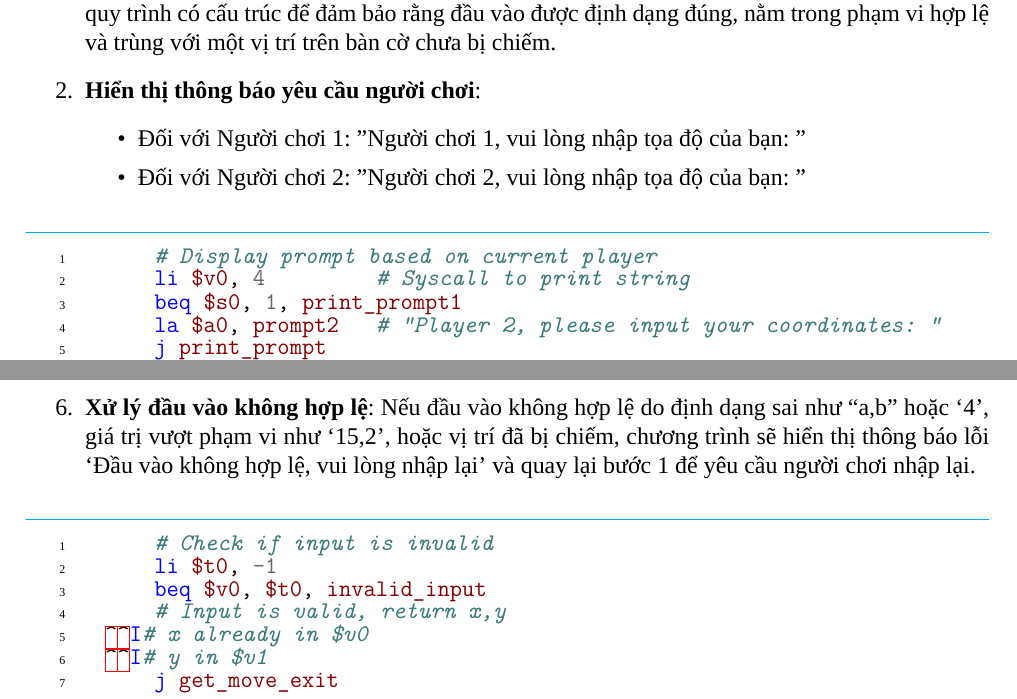
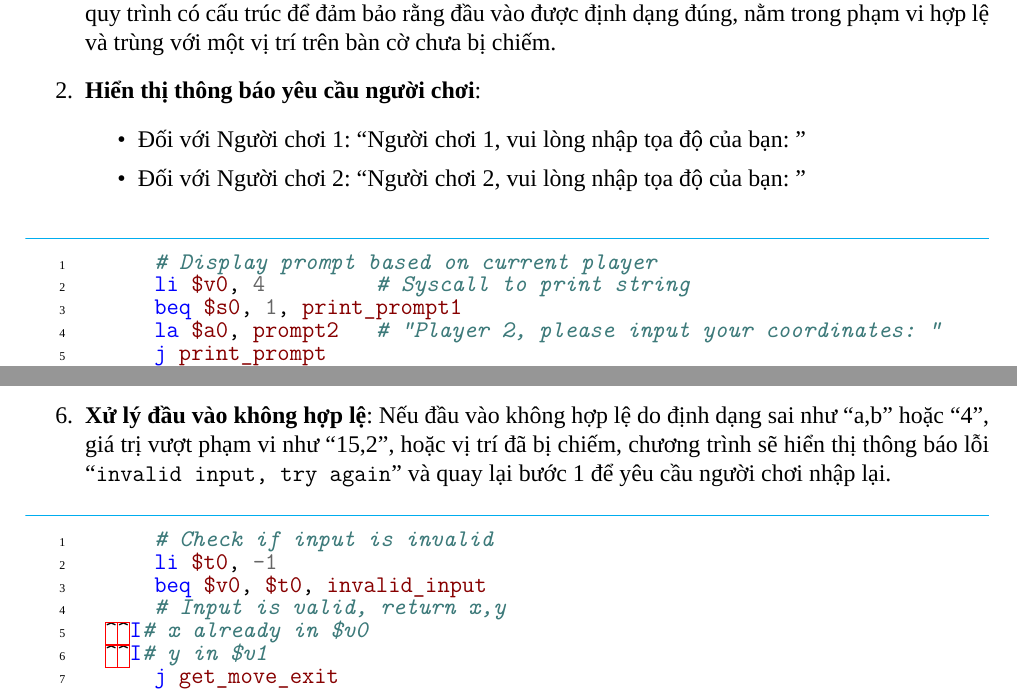
Before and after one commit to thinhnguyenhuu50/CA-Assignment, a LaTeX document (Report/main.tex, which reads Report/contents/4_Algorithms_and_Logic.tex): two parts of pages 9 and 11 of 18 before the commit and two parts of pages 8 and 10 of 16 after it, joined at a grey line, cut so that both start at the same text. Compiled offline with XeLaTeX; a missing font is replaced by an installed copy or a similar font.

Commit message:
minor improvements

```diff
--- a/Report/contents/4_Algorithms_and_Logic.tex
+++ b/Report/contents/4_Algorithms_and_Logic.tex
@@ -4,8 +4,8 @@
     \item \textbf{Nhận tọa độ di chuyển của người chơi trong trò chơi Gomoku}: Chương trình thực hiện một quy trình có cấu trúc để đảm bảo rằng đầu vào được định dạng đúng, nằm trong phạm vi hợp lệ và trùng với một vị trí trên bàn cờ chưa bị chiếm.
     \item \textbf{Hiển thị thông báo yêu cầu người chơi}:
     \begin{itemize}
-        \item Đối với Người chơi 1: "Người chơi 1, vui lòng nhập tọa độ của bạn: "
-        \item Đối với Người chơi 2: "Người chơi 2, vui lòng nhập tọa độ của bạn: "
+        \item Đối với Người chơi 1: ``Người chơi 1, vui lòng nhập tọa độ của bạn: ''
+        \item Đối với Người chơi 2: ``Người chơi 2, vui lòng nhập tọa độ của bạn: ''
     \end{itemize}
 \end{enumerate}
 
@@ -115,7 +115,7 @@ end_parse_y:
 \end{code}
 
 \begin{enumerate}[resume]
-    \item \textbf{Xử lý đầu vào không hợp lệ}: Nếu đầu vào không hợp lệ do định dạng sai như ``a,b'' hoặc `4', giá trị vượt phạm vi như `15,2', hoặc vị trí đã bị chiếm, chương trình sẽ hiển thị thông báo lỗi `Đầu vào không hợp lệ, vui lòng nhập lại' và quay lại bước 1 để yêu cầu người chơi nhập lại.
+    \item \textbf{Xử lý đầu vào không hợp lệ}: Nếu đầu vào không hợp lệ do định dạng sai như ``a,b'' hoặc ``4'', giá trị vượt phạm vi như ``15,2'', hoặc vị trí đã bị chiếm, chương trình sẽ hiển thị thông báo lỗi ``\texttt{invalid input, try again}'' và quay lại bước 1 để yêu cầu người chơi nhập lại.
 \end{enumerate}
 
 \begin{code}
```
Also changed, not shown: Report/contents/1_Introduction.tex (+0 -1 lines), Report/contents/3_Data_Structures.tex (+1 -1 lines), Report/contents/4_Algorithms_and_Logic.tex (11 more changed lines).
